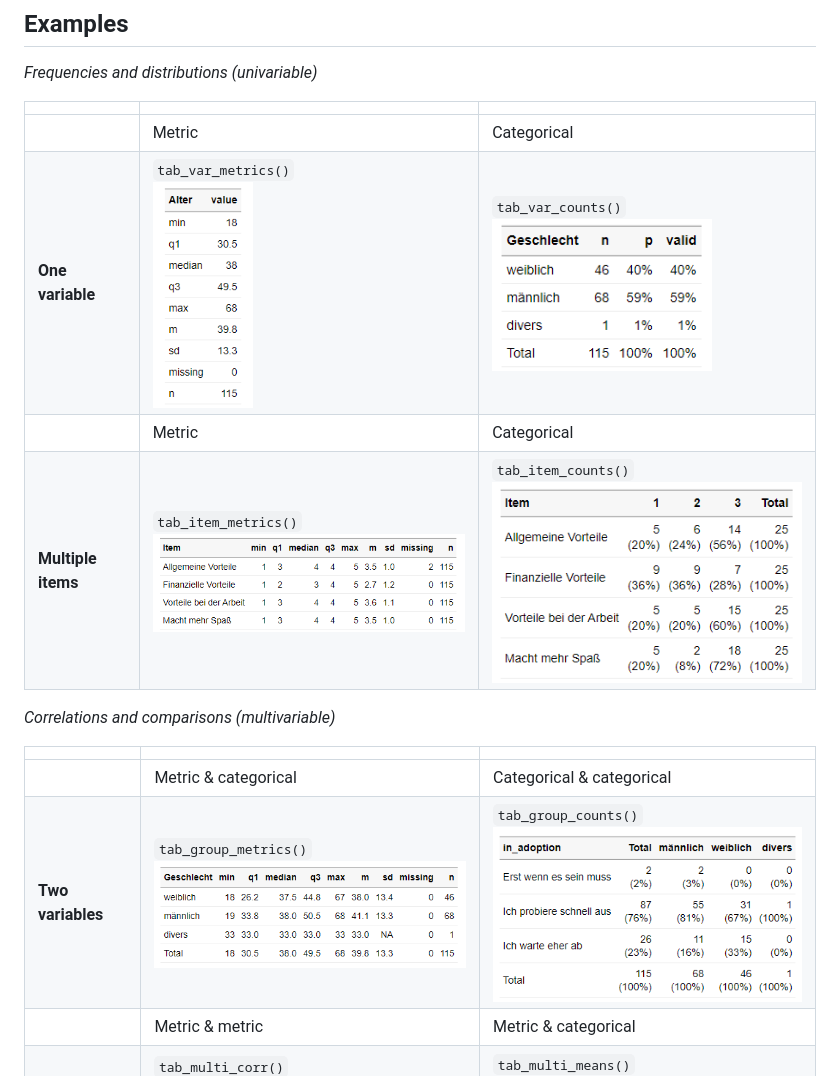
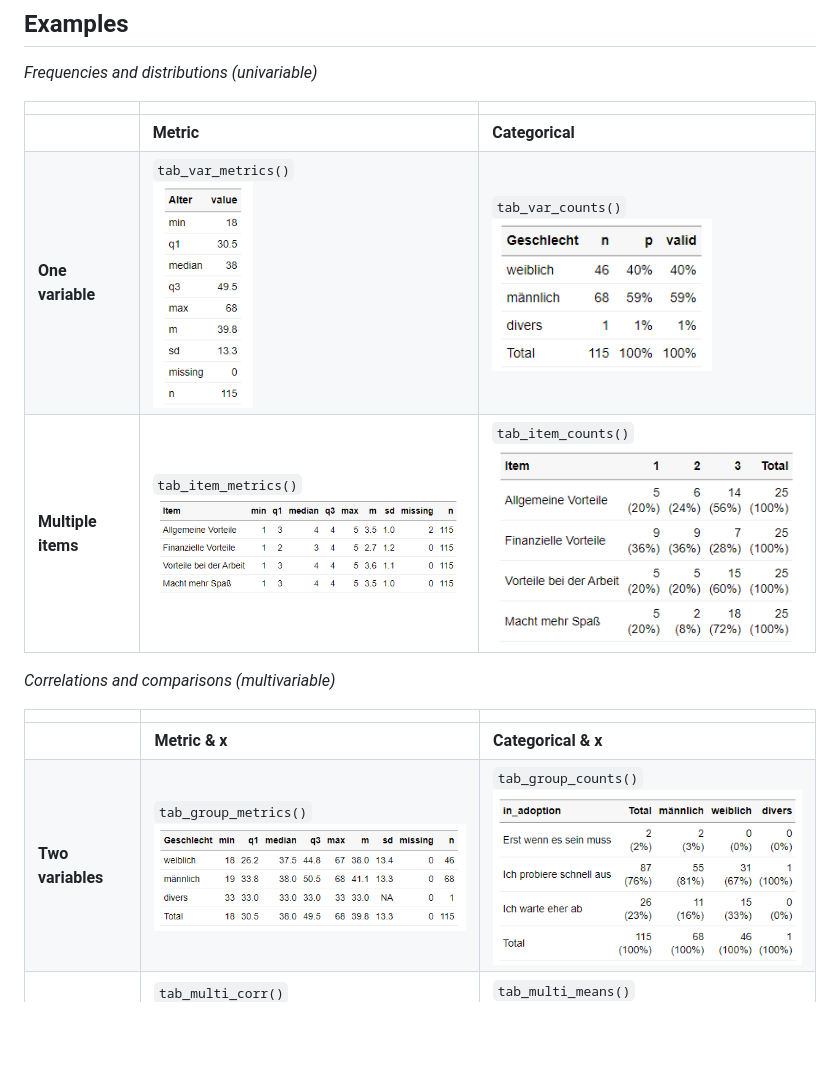
Before and after one commit to strohne/volker, a Markdown page: README.md, the part around the change. GitHub-like rendering; blank space fills up the shorter version.

```diff
--- a/README.md
+++ b/README.md
@@ -34,18 +34,16 @@ Es ist besonders für Befragungsdaten geeignet. Überlegen Sie sich vor der Ausw
 
 |  | | |
 |----------------------------------------|--------------------------------------------|---|
-|                    |       Metric                                     |  Categorical |
+|                    |       **Metric**                                 |  **Categorical** |
 |**One variable**                                 | `tab_var_metrics()`<br><img src="plots/tab_var_metrics.png" alt="Verteilungsübersicht einer metrischen Variable" title="Verteilungsübersicht" width="100" style="margin: 10px;"> | `tab_var_counts()`<br><img src="plots/tab_var_counts.png" alt="Häufigkeitstabelle einer kategorialen Variable" title="Häufigkeitstabelle" width="220" style="margin: 10px;"> |
-|                      |   Metric                                         | Categorical  |
 | **Multiple items**                                    | `tab_item_metrics()`<br><img src="plots/tab_item_metrics.png" alt="Verteilungsübersicht einer Itembatterie" title="Verteilungsübersicht Itembatterie" width="400" style="margin: 10px;"> | `tab_item_counts()`<br><img src="plots/tab_item_counts.png" alt="Häufigkeitsübersicht einer Itembatterie" title="Häufigkeitstabelle Items" width="400"  style="margin: 10px;"> |
 
 *Correlations and comparisons (multivariable)*
 
 |  | | |
 |----------------------------------------|--------------------------------------------|---|
-|                      |  Metric & categorical                                      | Categorical & categorical   |
+|                      |  **Metric & x**                                      | **Categorical & x**   |
 |       **Two variables**                                 | `tab_group_metrics()`<br><img src="plots/tab_group_metrics.png" alt="" title="Verteilungsübersicht Gruppenvergleich" width="400" style="margin: 10px;"> | `tab_group_counts()`<br><img src="plots/tab_group_counts.png" alt="Kreuztabelle" title="Kreuztabelle" width="400" style="margin: 10px;"> |
-|                      |  Metric & metric                                      | Metric & categorical   |
 |       **Multiple items**                                 | `tab_multi_corr()`<br><img src="plots/tab_multi_corr.png" alt="" title="Korrelation mehrerer Items mit metrischen Variablen" width="200" style="margin: 10px;"> | `tab_multi_means()`<br><img src="plots/tab_multi_means.png" alt="Mittelwertvergleich von Items nach Gruppe" title="Mittelwertvergleich" width="400" style="margin: 10px;"> |
 
 
```
